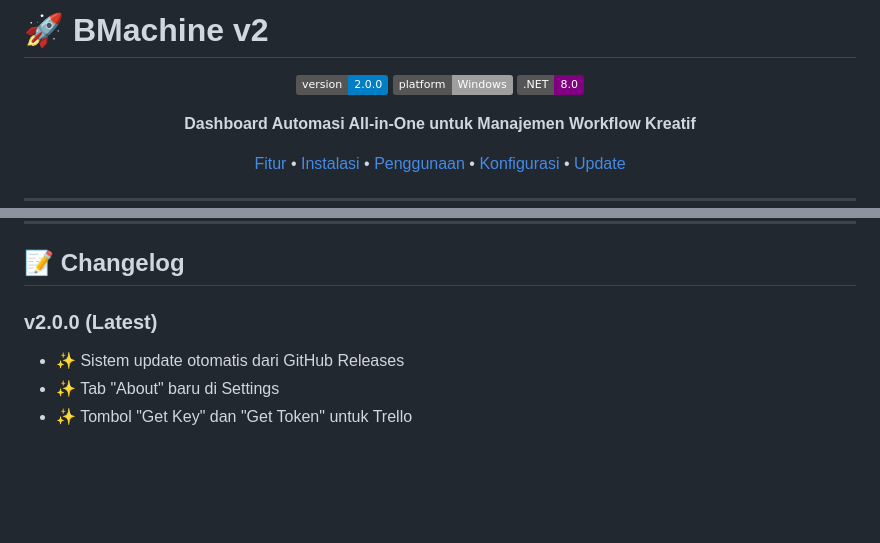
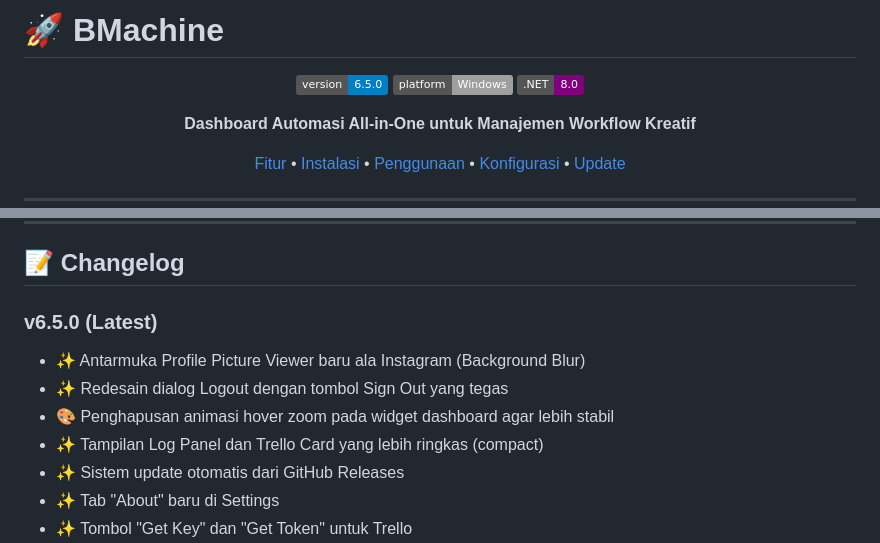
Before and after one commit to zhensmarks/BMachine.v2, a Markdown page: README.md, 2 parts joined by grey strips. Rendered like a GitHub page; badges without logos; blank space fills up the shorter version.

Commit message:
Update README for v6.5.0

```diff
--- a/README.md
+++ b/README.md
@@ -1,8 +1,8 @@
-# 🚀 BMachine v2
+# 🚀 BMachine
 
 <div align="center">
 
-![Version](https://img.shields.io/badge/version-2.0.0-blue.svg)
+![Version](https://img.shields.io/badge/version-6.5.0-blue.svg)
 ![Platform](https://img.shields.io/badge/platform-Windows-lightgrey.svg)
 ![Framework](https://img.shields.io/badge/.NET-8.0-purple.svg)
 
@@ -250,7 +250,11 @@ BMachine.v2/
 
 ## 📝 Changelog
 
-### v2.0.0 (Latest)
+### v6.5.0 (Latest)
+- ✨ Antarmuka Profile Picture Viewer baru ala Instagram (Background Blur)
+- ✨ Redesain dialog Logout dengan tombol Sign Out yang tegas
+- 🎨 Penghapusan animasi hover zoom pada widget dashboard agar lebih stabil
+- ✨ Tampilan Log Panel dan Trello Card yang lebih ringkas (compact)
 - ✨ Sistem update otomatis dari GitHub Releases
 - ✨ Tab "About" baru di Settings
 - ✨ Tombol "Get Key" dan "Get Token" untuk Trello
```
